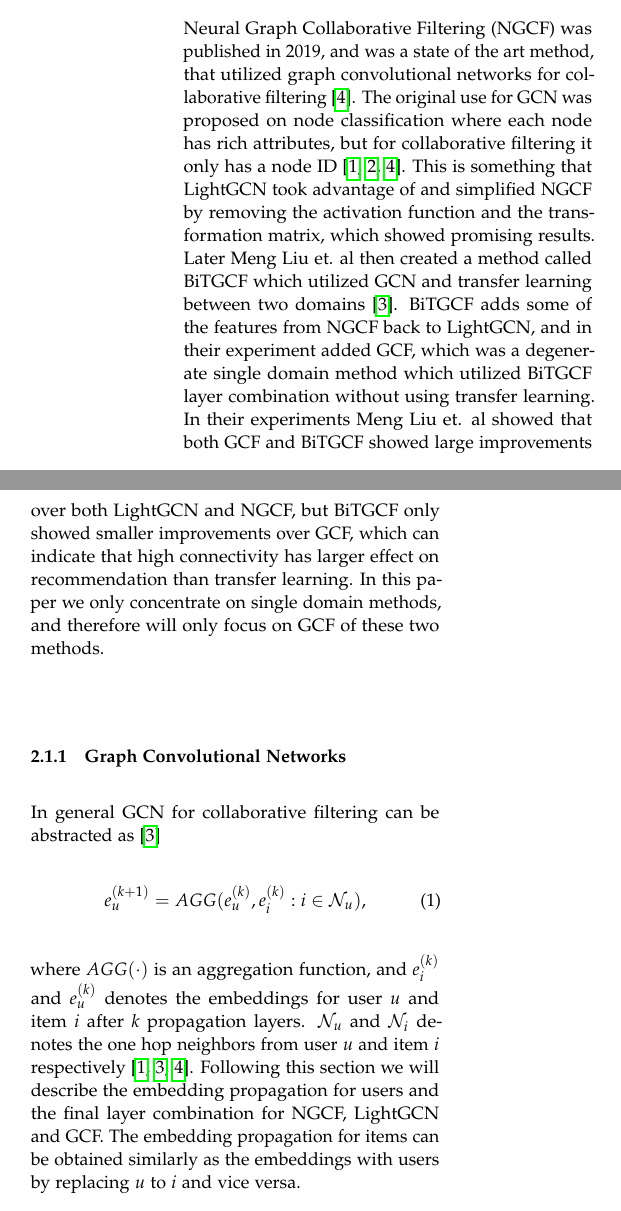
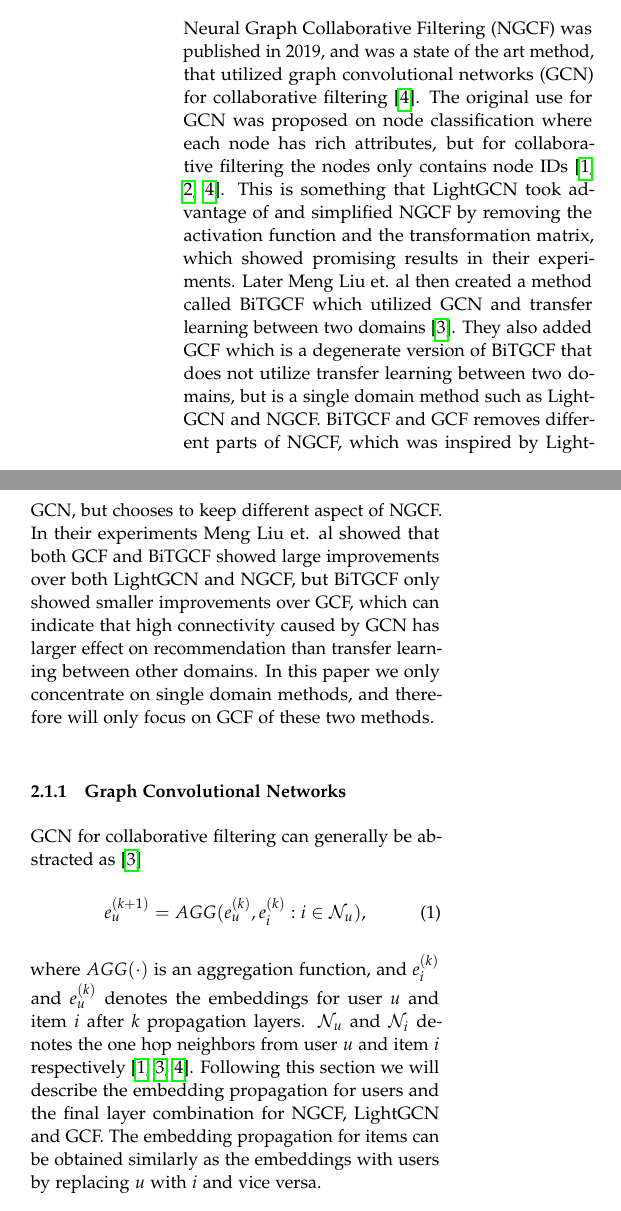
Before and after one commit to SpecialeBajs/speciale-rapport, a LaTeX paper (main.tex, which reads article/Method/embeddings.tex): two parts of the columns of page 1 of 2, joined at a grey line, cut so that both start at the same text. Compiled offline with pdfLaTeX.

Commit message:
small changes

```diff
--- a/article/Method/embeddings.tex
+++ b/article/Method/embeddings.tex
@@ -1,21 +1,22 @@
 \subsection{Brief Review of NGCF, LightGCN and GCF}
-Neural Graph Collaborative Filtering (NGCF) was published in 2019, and was a state of the art method, that utilized graph convolutional networks for collaborative filtering \cite{NGCF_2019}.
-The original use for GCN was proposed on node classification where each node has rich attributes, but for collaborative filtering it only has a node ID \cite{lightgcn,kipf2017semisupervised,NGCF_2019}.
-This is something that LightGCN took advantage of and simplified NGCF by removing the activation function and the transformation matrix, which showed promising results.
+Neural Graph Collaborative Filtering (NGCF) was published in 2019, and was a state of the art method, that utilized graph convolutional networks (GCN) for collaborative filtering \cite{NGCF_2019}.
+The original use for GCN was proposed on node classification where each node has rich attributes, but for collaborative filtering the nodes only contains node IDs \cite{lightgcn,kipf2017semisupervised,NGCF_2019}.
+This is something that LightGCN took advantage of and simplified NGCF by removing the activation function and the transformation matrix, which showed promising results in their experiments.
 Later Meng Liu et. al then created a method called BiTGCF which utilized GCN and transfer learning between two domains \cite{BiTGCF}.
-BiTGCF adds some of the features from NGCF back to LightGCN, and in their experiment added GCF, which was a degenerate single domain method which utilized BiTGCF layer combination without using transfer learning.
-In their experiments Meng Liu et. al showed that both GCF and BiTGCF showed large improvements over both LightGCN and NGCF, but BiTGCF only showed smaller improvements over GCF, which can indicate that high connectivity has larger effect on recommendation than transfer learning.
+They also added GCF which is a degenerate version of BiTGCF that does not utilize transfer learning between two domains, but is a single domain method such as LightGCN and NGCF.
+BiTGCF and GCF removes different parts of NGCF, which was inspired by LightGCN, but chooses to keep different aspect of NGCF.
+In their experiments Meng Liu et. al showed that both GCF and BiTGCF showed large improvements over both LightGCN and NGCF, but BiTGCF only showed smaller improvements over GCF, which can indicate that high connectivity caused by GCN has larger effect on recommendation than transfer learning between other domains.
 In this paper we only concentrate on single domain methods, and therefore will only focus on GCF of these two methods.
 
 \subsubsection{Graph Convolutional Networks}
-In general GCN for collaborative filtering can be abstracted as \cite{BiTGCF}
+GCN for collaborative filtering can generally be abstracted as \cite{BiTGCF}
 \begin{equation}
     e_u^{(k+1)} = AGG(e_u^{(k)},e_i^{(k)} : i \in \mathcal{N}_u),
 \end{equation}
 where $AGG(\cdot)$ is an aggregation function, and $e_i^{(k)}$ and $e_u^{(k)}$ denotes the embeddings for user $u$ and item $i$ after $k$ propagation layers.
 $\mathcal{N}_u$ and $\mathcal{N}_i$ denotes the one hop neighbors from user $u$ and item $i$ respectively \cite{lightgcn,BiTGCF,NGCF_2019}.
 Following this section we will describe the embedding propagation for users and the final layer combination for NGCF, LightGCN and GCF.
-The embedding propagation for items can be obtained similarly as the embeddings with users by replacing $u$ to $i$ and vice versa.
+The embedding propagation for items can be obtained similarly as the embeddings with users by replacing $u$ with $i$ and vice versa.
 
 \subsubsection{Embedding Propagation in NGCF:}
 The embedding propagation for NGCF is defined as,
--- a/main.tex
+++ b/main.tex
@@ -28,7 +28,7 @@
 \title{Article Title} % Article title
 \author{%
 \textsc{Frederik Valdemar Schrøder, Jens Petur Tróndarson, Mathias Møller Lybech} \\[1ex] % Your name
-\normalsize Aalborg University \\ % Your institution
+\normalsize Department of Computer Science, Aalborg University \\ % Your institution
 \normalsize \href{mailto:fschra16@student.aau.dk}{fschra16@student.aau.dk} % Your email address
 \normalsize \href{mailto:jtrand16@student.aau.dk}{jtrand16@student.aau.dk} % Your email address
 \normalsize \href{mailto:mlybec16@student.aau.dk}{mlybec16@student.aau.dk} % Your email address
```
